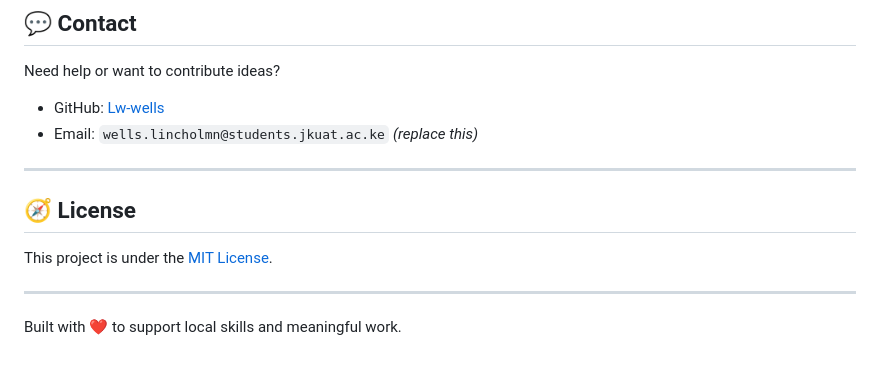
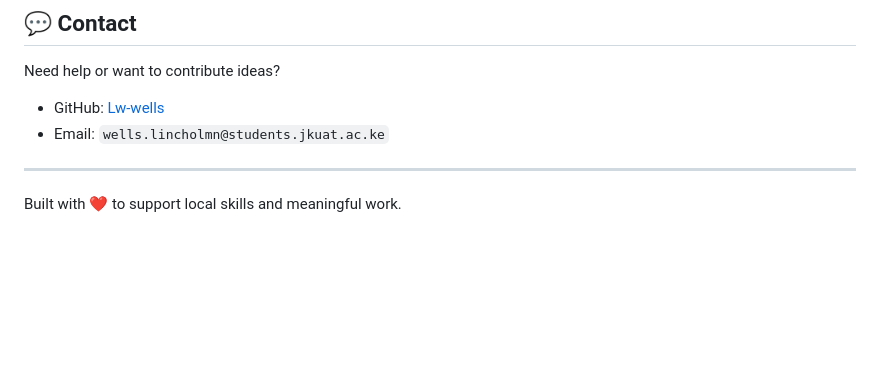
Before and after one commit to Lw-wells/Fundi_ConnectApp, a Markdown page: README.md, the part around the change. GitHub-like rendering; blank space fills up the shorter version.

```diff
--- a/README.md
+++ b/README.md
@@ -85,14 +85,9 @@ Feel free to fork this project, open issues, or submit pull requests. Let’s em
 Need help or want to contribute ideas?
 
 - GitHub: [Lw-wells](https://github.com/Lw-wells)
-- Email: `wells.lincholmn@students.jkuat.ac.ke` *(replace this)*
+- Email: `wells.lincholmn@students.jkuat.ac.ke`
 
 ---
 
-## 🧭 License
-
-This project is under the [MIT License](LICENSE).
-
----
 
 Built with ❤️ to support local skills and meaningful work.
```
